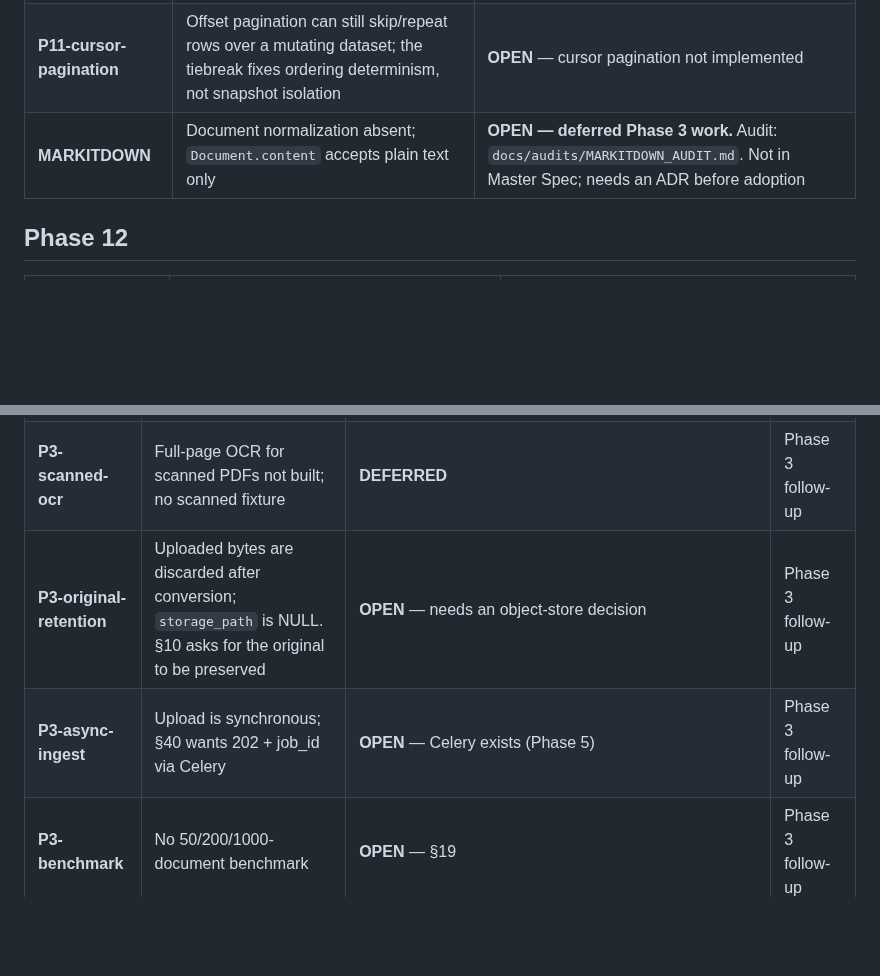
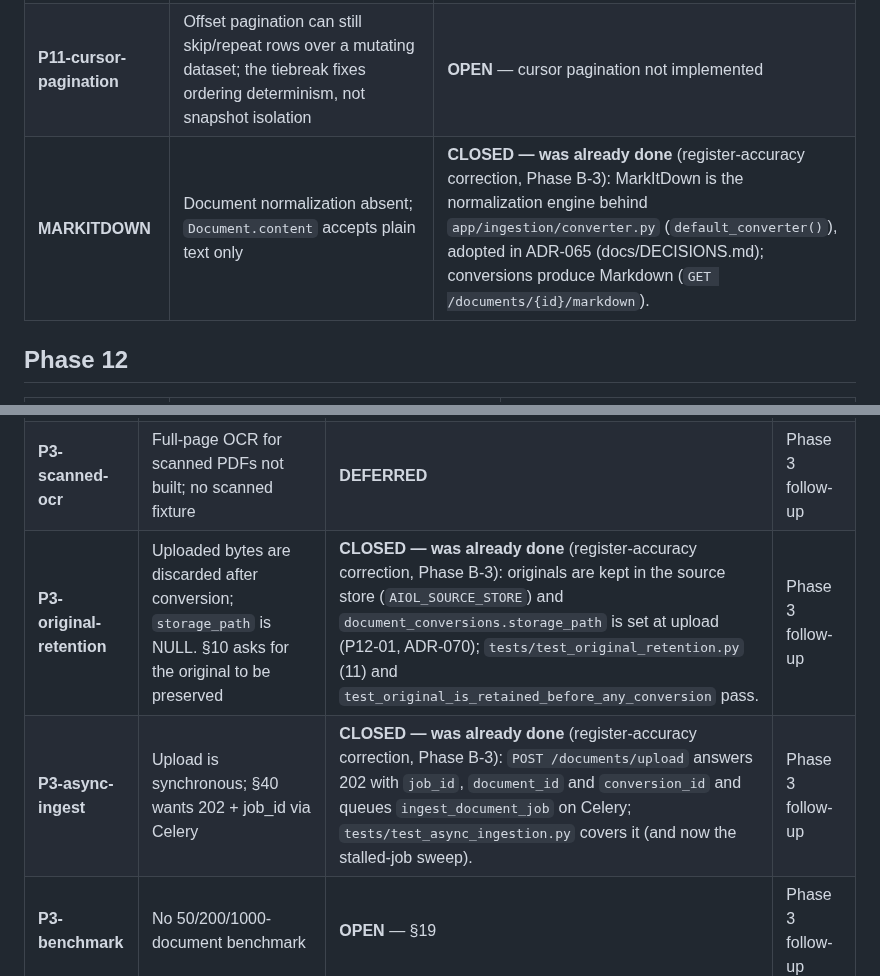
Before and after one commit to hamedbiglari/AI-Operating-Layer, a Markdown page: docs/ai-context/DEBT_REGISTER.md, 2 parts joined by grey strips. Drawn GitHub-style; blank space fills up the shorter version.

Commit message:
docs(debt): three Phase 3 rows were already closed
Register-accuracy corrections, each checked against code and tests:
- P3-original-retention: originals are kept and storage_path is set at
  upload (P12-01, ADR-070); test_original_retention.py passes.
- P3-async-ingest: upload answers 202 with a job_id and queues the job on
  Celery; test_async_ingestion.py covers it.
- MARKITDOWN: MarkItDown is the normalization engine behind
  app/ingestion/converter.py, adopted by ADR in docs/DECISIONS.md.

Co-Authored-By: Claude Opus 5.5 <noreply@anthropic.com>

```diff
--- a/docs/ai-context/DEBT_REGISTER.md
+++ b/docs/ai-context/DEBT_REGISTER.md
@@ -110,7 +110,7 @@ not on preference.
 | **P11-mcp** | No MCP server; capability manifest only | **DEFERRED** by §63 (MCP = future/secondary). ADR-058 |
 | **P11-ask-context** | `/ai/ask` does not accept a `customer_context_id`; it always evaluates context-free | **OPEN** — deliberate for v1 (no external party should attach to a stored customer context without a consent story) |
 | **P11-cursor-pagination** | Offset pagination can still skip/repeat rows over a mutating dataset; the tiebreak fixes ordering determinism, not snapshot isolation | **OPEN** — cursor pagination not implemented |
-| **MARKITDOWN** | Document normalization absent; `Document.content` accepts plain text only | **OPEN — deferred Phase 3 work.** Audit: `docs/audits/MARKITDOWN_AUDIT.md`. Not in Master Spec; needs an ADR before adoption |
+| **MARKITDOWN** | Document normalization absent; `Document.content` accepts plain text only | **CLOSED — was already done** (register-accuracy correction, Phase B-3): MarkItDown is the normalization engine behind `app/ingestion/converter.py` (`default_converter()`), adopted in ADR-065 (docs/DECISIONS.md); conversions produce Markdown (`GET /documents/{id}/markdown`).
 
 ## Phase 12
 
@@ -127,8 +127,8 @@ not on preference.
 |----|------|--------|-------|
 | **P3-vision** | Level 4 vision interpretation of figures/charts not built; `vision_model` always NULL | **DEFERRED** — needs a provider + cost policy | Phase 3 follow-up |
 | **P3-scanned-ocr** | Full-page OCR for scanned PDFs not built; no scanned fixture | **DEFERRED** | Phase 3 follow-up |
-| **P3-original-retention** | Uploaded bytes are discarded after conversion; `storage_path` is NULL. §10 asks for the original to be preserved | **OPEN** — needs an object-store decision | Phase 3 follow-up |
-| **P3-async-ingest** | Upload is synchronous; §40 wants 202 + job_id via Celery | **OPEN** — Celery exists (Phase 5) | Phase 3 follow-up |
+| **P3-original-retention** | Uploaded bytes are discarded after conversion; `storage_path` is NULL. §10 asks for the original to be preserved | **CLOSED — was already done** (register-accuracy correction, Phase B-3): originals are kept in the source store (`AIOL_SOURCE_STORE`) and `document_conversions.storage_path` is set at upload (P12-01, ADR-070); `tests/test_original_retention.py` (11) and `test_original_is_retained_before_any_conversion` pass. | Phase 3 follow-up |
+| **P3-async-ingest** | Upload is synchronous; §40 wants 202 + job_id via Celery | **CLOSED — was already done** (register-accuracy correction, Phase B-3): `POST /documents/upload` answers 202 with `job_id`, `document_id` and `conversion_id` and queues `ingest_document_job` on Celery; `tests/test_async_ingestion.py` covers it (and now the stalled-job sweep). | Phase 3 follow-up |
 | **P3-benchmark** | No 50/200/1000-document benchmark | **OPEN** — §19 | Phase 3 follow-up |
 | **P9-plugin-canonical-md** | Plugin still renders `post_content`, not the canonical Knowledge representation (ADR-067) | **OPEN** | Phase 9 adapter |
 | **P12-budget-race** | Budget is read→decide→write; §38 wants atomic reservation | **CLOSED — was already done** (register-accuracy correction, Phase B-3): `visibility_service.reserve_budget()` is a single conditional UPDATE (P12-16, ADR-069), with `release_reservation()` and settlement; `tests/test_budget_concurrency.py` (10 tests: concurrent reservations never exceed the limit, exact budget, release, double release, settlement both ways, tenant isolation) passes. The row was stale. | Phase 12 follow-up |
```
